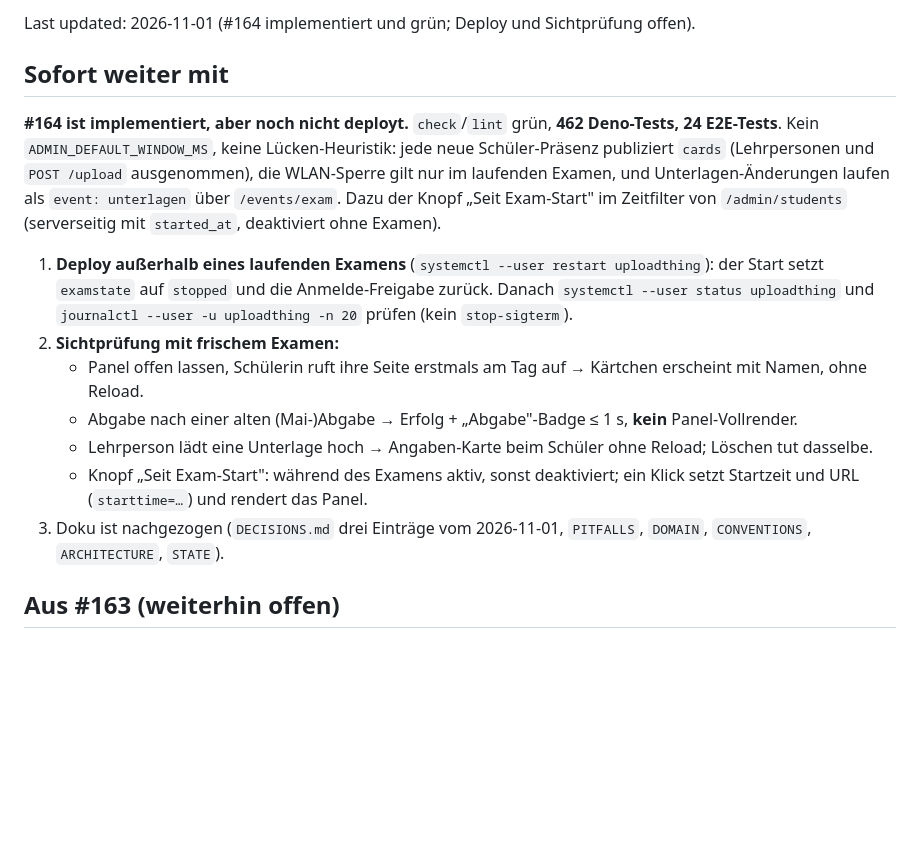
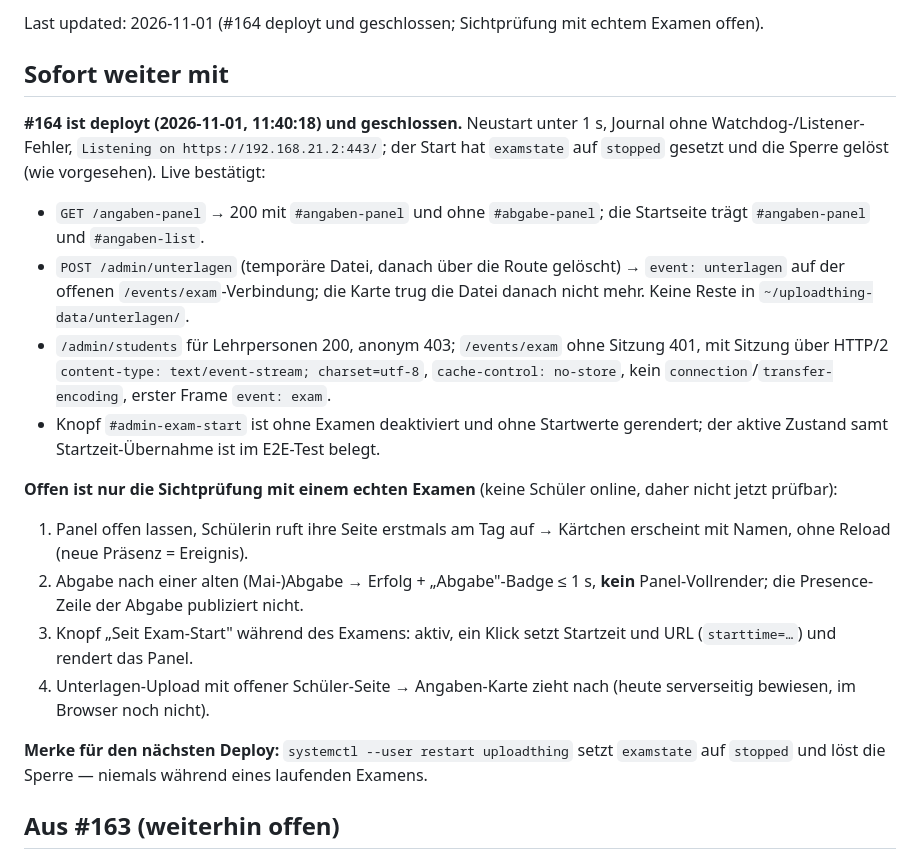
Before and after one commit to georgernstgraf/uploadthing, a Markdown page: docs/ai/HANDOFF.md, the part around the change. GitHub-like rendering; blank space fills up the shorter version.

```diff
--- a/docs/ai/HANDOFF.md
+++ b/docs/ai/HANDOFF.md
@@ -1,32 +1,43 @@
-Last updated: 2026-11-01 (#164 implementiert und grün; Deploy und Sichtprüfung offen).
+Last updated: 2026-11-01 (#164 deployt und geschlossen; Sichtprüfung mit echtem Examen offen).
 
 ## Sofort weiter mit
 
-**#164 ist implementiert, aber noch nicht deployt.** `check`/`lint` grün,
-**462 Deno-Tests, 24 E2E-Tests**. Kein `ADMIN_DEFAULT_WINDOW_MS`, keine
-Lücken-Heuristik: jede neue Schüler-Präsenz publiziert `cards`
-(Lehrpersonen und `POST /upload` ausgenommen), die WLAN-Sperre gilt nur im
-laufenden Examen, und Unterlagen-Änderungen laufen als `event: unterlagen`
-über `/events/exam`. Dazu der Knopf „Seit Exam-Start" im Zeitfilter von
-`/admin/students` (serverseitig mit `started_at`, deaktiviert ohne Examen).
+**#164 ist deployt (2026-11-01, 11:40:18) und geschlossen.** Neustart
+unter 1 s, Journal ohne Watchdog-/Listener-Fehler, `Listening on
+https://192.168.21.2:443/`; der Start hat `examstate` auf `stopped`
+gesetzt und die Sperre gelöst (wie vorgesehen). Live bestätigt:
 
-1. **Deploy außerhalb eines laufenden Examens** (`systemctl --user restart
-   uploadthing`): der Start setzt `examstate` auf `stopped` und die
-   Anmelde-Freigabe zurück. Danach `systemctl --user status uploadthing`
-   und `journalctl --user -u uploadthing -n 20` prüfen (kein
-   `stop-sigterm`).
-2. **Sichtprüfung mit frischem Examen:**
-   - Panel offen lassen, Schülerin ruft ihre Seite erstmals am Tag auf →
-     Kärtchen erscheint mit Namen, ohne Reload.
-   - Abgabe nach einer alten (Mai-)Abgabe → Erfolg + „Abgabe"-Badge ≤ 1 s,
-     **kein** Panel-Vollrender.
-   - Lehrperson lädt eine Unterlage hoch → Angaben-Karte beim Schüler
-     ohne Reload; Löschen tut dasselbe.
-   - Knopf „Seit Exam-Start": während des Examens aktiv, sonst deaktiviert;
-     ein Klick setzt Startzeit und URL (`starttime=…`) und rendert das
-     Panel.
-3. Doku ist nachgezogen (`DECISIONS.md` drei Einträge vom 2026-11-01,
-   `PITFALLS`, `DOMAIN`, `CONVENTIONS`, `ARCHITECTURE`, `STATE`).
+- `GET /angaben-panel` → 200 mit `#angaben-panel` und ohne
+  `#abgabe-panel`; die Startseite trägt `#angaben-panel` und
+  `#angaben-list`.
+- `POST /admin/unterlagen` (temporäre Datei, danach über die Route
+  gelöscht) → `event: unterlagen` auf der offenen `/events/exam`-Verbindung;
+  die Karte trug die Datei danach nicht mehr. Keine Reste in
+  `~/uploadthing-data/unterlagen/`.
+- `/admin/students` für Lehrpersonen 200, anonym 403; `/events/exam` ohne
+  Sitzung 401, mit Sitzung über HTTP/2 `content-type:
+  text/event-stream; charset=utf-8`, `cache-control: no-store`, kein
+  `connection`/`transfer-encoding`, erster Frame `event: exam`.
+- Knopf `#admin-exam-start` ist ohne Examen deaktiviert und ohne
+  Startwerte gerendert; der aktive Zustand samt Startzeit-Übernahme ist
+  im E2E-Test belegt.
+
+**Offen ist nur die Sichtprüfung mit einem echten Examen** (keine
+Schüler online, daher nicht jetzt prüfbar):
+
+1. Panel offen lassen, Schülerin ruft ihre Seite erstmals am Tag auf →
+   Kärtchen erscheint mit Namen, ohne Reload (neue Präsenz = Ereignis).
+2. Abgabe nach einer alten (Mai-)Abgabe → Erfolg + „Abgabe"-Badge ≤ 1 s,
+   **kein** Panel-Vollrender; die Presence-Zeile der Abgabe publiziert
+   nicht.
+3. Knopf „Seit Exam-Start" während des Examens: aktiv, ein Klick setzt
+   Startzeit und URL (`starttime=…`) und rendert das Panel.
+4. Unterlagen-Upload mit offener Schüler-Seite → Angaben-Karte zieht
+   nach (heute serverseitig bewiesen, im Browser noch nicht).
+
+**Merke für den nächsten Deploy:** `systemctl --user restart uploadthing`
+setzt `examstate` auf `stopped` und löst die Sperre — niemals während
+eines laufenden Examens.
 
 ## Aus #163 (weiterhin offen)
 
```
Also changed, not shown: docs/ai/STATE.md (+18 -7 lines).
